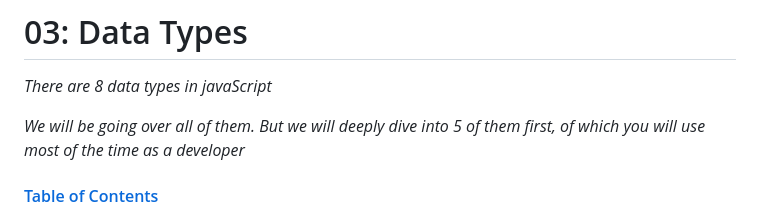
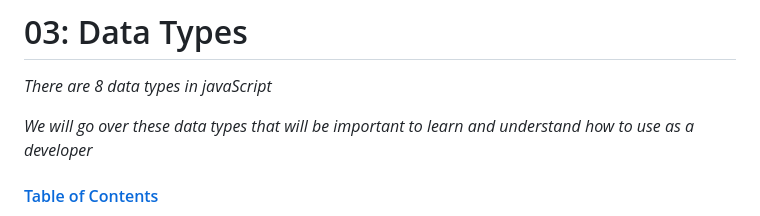
Before and after one commit to MountainlandWEB/2_TEWP1020-JavaScript-Programming, a Markdown page: 03_data-types.md, the part around the change. Rendered like a GitHub page.

```diff
--- a/03_data-types.md
+++ b/03_data-types.md
@@ -2,7 +2,7 @@
 
 <i>There are 8 data types in javaScript</i>
 
-<i>We will be going over all of them. But we will deeply dive into 5 of them first, of which you will use most of the time as a developer</i>
+<i>We will go over these data types that will be important to learn and understand how to use as a developer</i>
 
 #### [Table of Contents](#table-of-contents)
 
```
